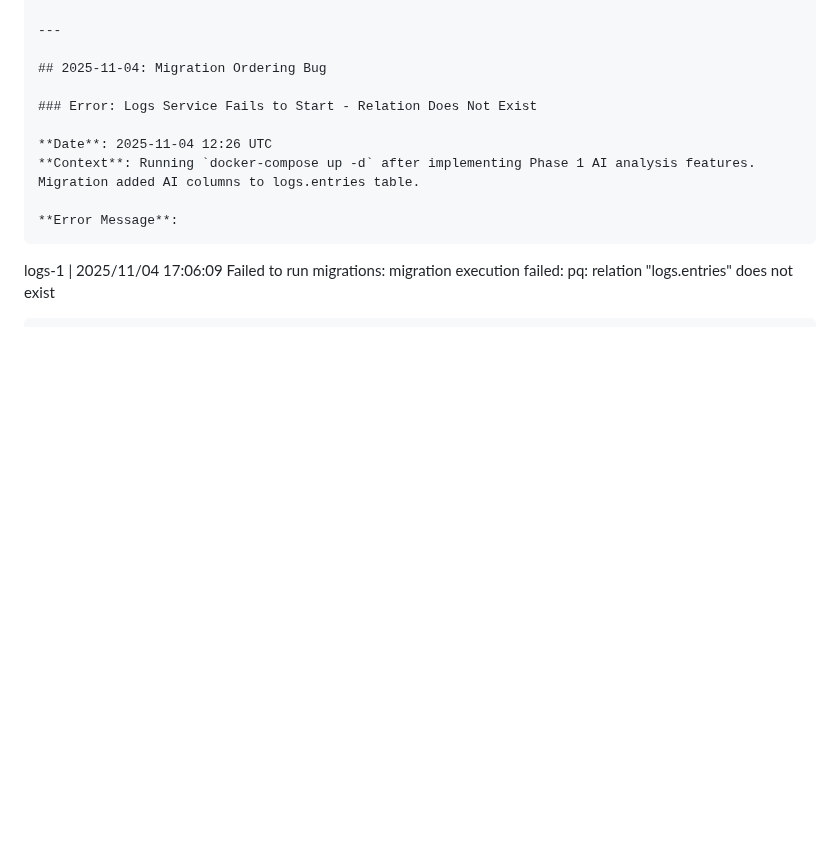
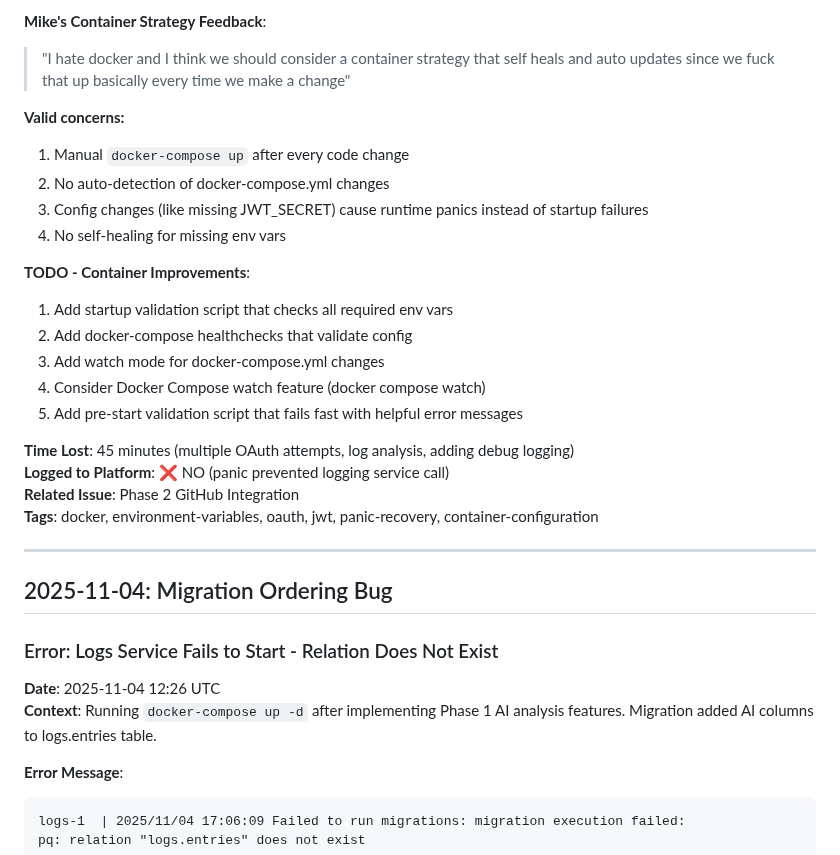
Before and after one commit to mikejsmith1985/devsmith-modular-platform, a Markdown page: .docs/ERROR_LOG.md, the part around one of its changes. Rendered like a GitHub page; blank space fills up the shorter version.

```diff
--- a/.docs/ERROR_LOG.md
+++ b/.docs/ERROR_LOG.md
@@ -80,3 +150,23 @@ command2
+**Mike's Container Strategy Feedback**:
+> "I hate docker and I think we should consider a container strategy that self heals and auto updates since we fuck that up basically every time we make a change"
+
+**Valid concerns:**
+1. Manual `docker-compose up` after every code change
+2. No auto-detection of docker-compose.yml changes
+3. Config changes (like missing JWT_SECRET) cause runtime panics instead of startup failures
+4. No self-healing for missing env vars
+
+**TODO - Container Improvements**:
+1. Add startup validation script that checks all required env vars
+2. Add docker-compose healthchecks that validate config
+3. Add watch mode for docker-compose.yml changes
+4. Consider Docker Compose watch feature (docker compose watch)
+5. Add pre-start validation script that fails fast with helpful error messages
+
+**Time Lost**: 45 minutes (multiple OAuth attempts, log analysis, adding debug logging)
+**Logged to Platform**: ❌ NO (panic prevented logging service call)
+**Related Issue**: Phase 2 GitHub Integration
+**Tags**: docker, environment-variables, oauth, jwt, panic-recovery, container-configuration
 
 ---
 
```
Also changed, not shown: other parts of .docs/ERROR_LOG.md (+70 -0 lines).
